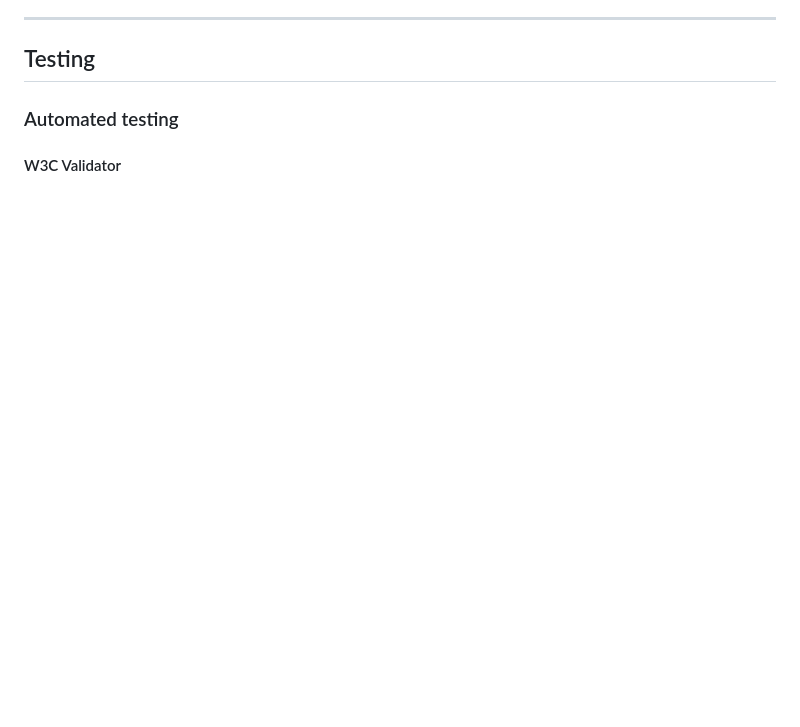
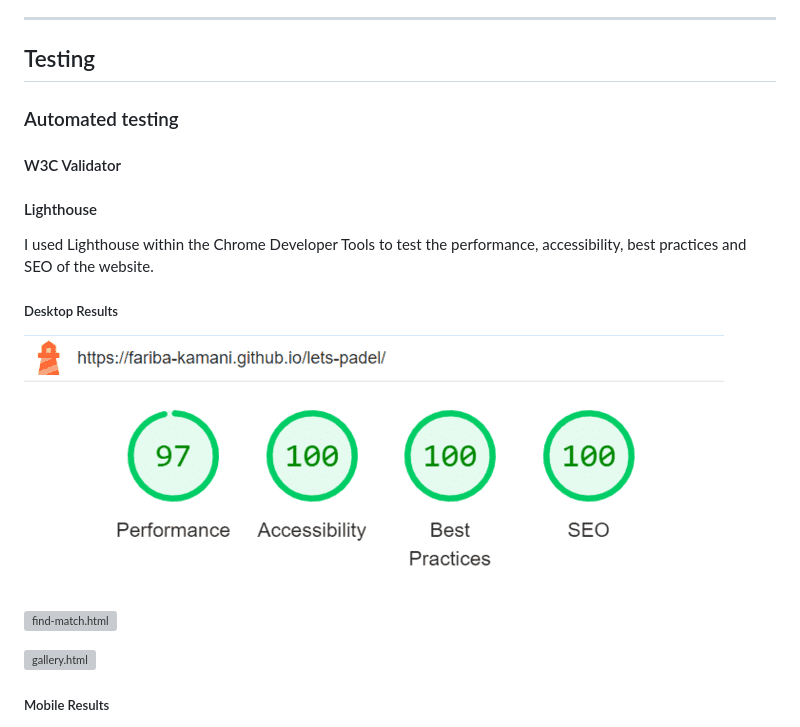
Before and after one commit to Fariba-Kamani/lets-padel, a Markdown page: README.md, the part around the change printed below. GitHub-like rendering; pictures changed too: assets/images/lighthouse-home-desktop.png (added); blank space fills up the shorter version; grey boxes are pictures that could not be loaded.

```diff
--- a/README.md
+++ b/README.md
@@ -331,3 +331,17 @@ To clone the repository:
 
 #### W3C Validator
 
+#### Lighthouse
+
+I used Lighthouse within the Chrome Developer Tools to test the performance, accessibility, best practices and SEO of the website.
+
+##### Desktop Results
+
+![index.html](assets/images/lighthouse-home-desktop.png)
+
+![find-match.html]()
+
+![gallery.html]()
+
+##### Mobile Results
+
```
Also changed, not shown: other parts of README.md (+8 -0 lines), 3 other files.
